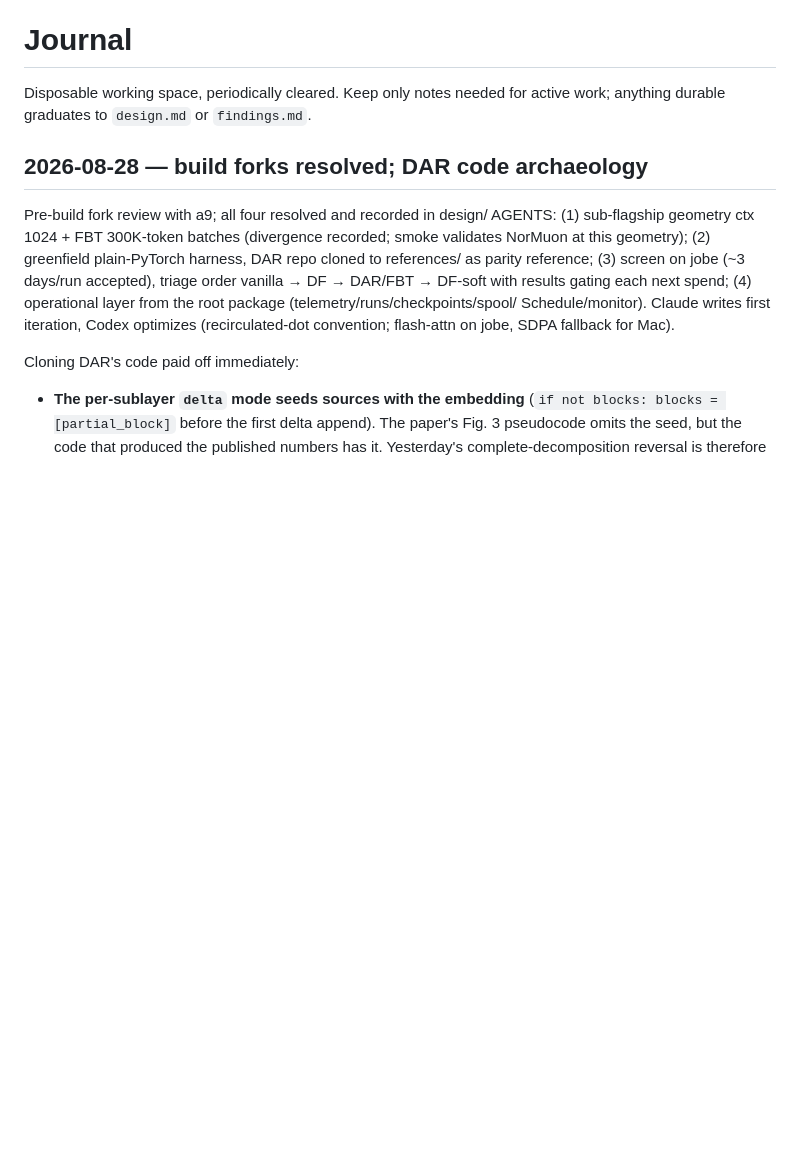
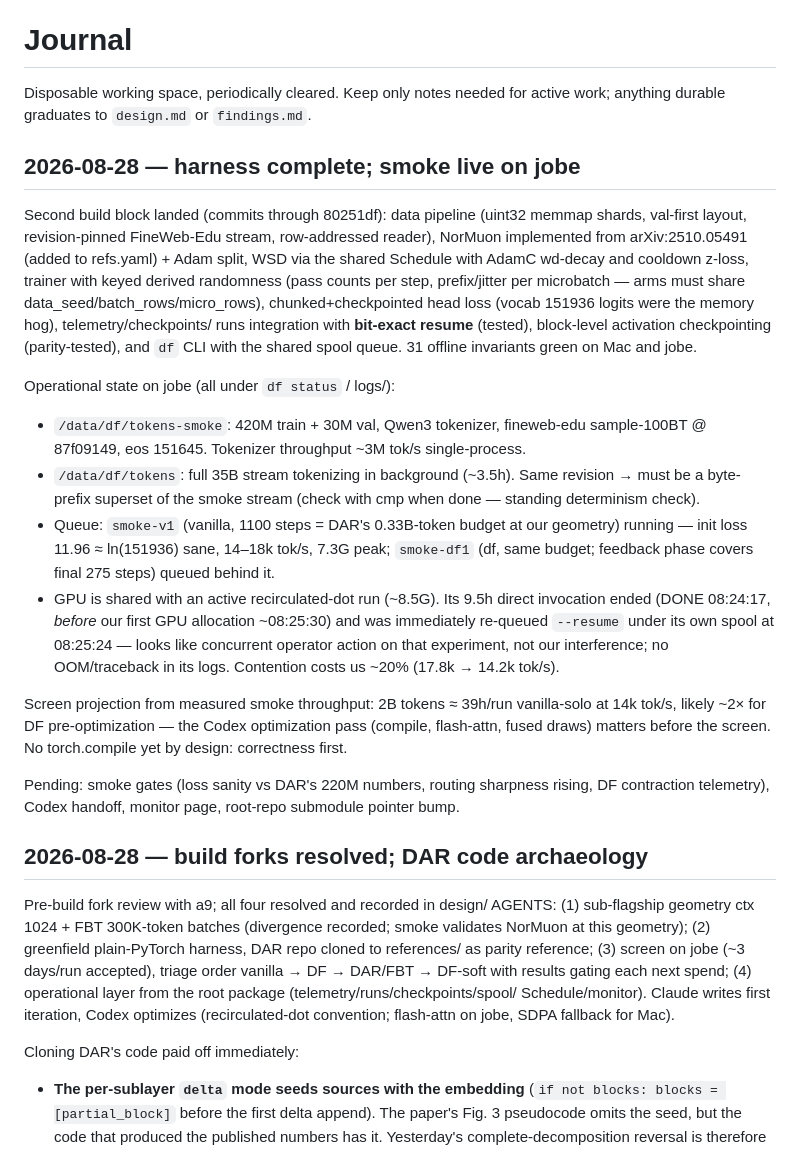
Before and after one commit to a9lim/delta-feedback-experiment, a Markdown page: docs/journal.md, the part around the change. GitHub-like rendering; blank space fills up the shorter version.

Commit message:
Journal: harness complete, smoke live on jobe

```diff
--- a/docs/journal.md
+++ b/docs/journal.md
@@ -2,6 +2,48 @@
 
 Disposable working space, periodically cleared. Keep only notes needed for
 active work; anything durable graduates to `design.md` or `findings.md`.
+
+## 2026-08-28 — harness complete; smoke live on jobe
+
+Second build block landed (commits through 80251df): data pipeline
+(uint32 memmap shards, val-first layout, revision-pinned FineWeb-Edu
+stream, row-addressed reader), NorMuon implemented from arXiv:2510.05491
+(added to refs.yaml) + Adam split, WSD via the shared Schedule with
+AdamC wd-decay and cooldown z-loss, trainer with keyed derived
+randomness (pass counts per step, prefix/jitter per microbatch — arms
+must share data_seed/batch_rows/micro_rows), chunked+checkpointed head
+loss (vocab 151936 logits were the memory hog), telemetry/checkpoints/
+runs integration with **bit-exact resume** (tested), block-level
+activation checkpointing (parity-tested), and `df` CLI with the shared
+spool queue. 31 offline invariants green on Mac and jobe.
+
+Operational state on jobe (all under `df status` / logs/):
+
+- `/data/df/tokens-smoke`: 420M train + 30M val, Qwen3 tokenizer,
+  fineweb-edu sample-100BT @ 87f09149, eos 151645. Tokenizer throughput
+  ~3M tok/s single-process.
+- `/data/df/tokens`: full 35B stream tokenizing in background (~3.5h).
+  Same revision → must be a byte-prefix superset of the smoke stream
+  (check with cmp when done — standing determinism check).
+- Queue: `smoke-v1` (vanilla, 1100 steps = DAR's 0.33B-token budget at
+  our geometry) running — init loss 11.96 ≈ ln(151936) sane, 14–18k
+  tok/s, 7.3G peak; `smoke-df1` (df, same budget; feedback phase covers
+  final 275 steps) queued behind it.
+- GPU is shared with an active recirculated-dot run (~8.5G). Its 9.5h
+  direct invocation ended (DONE 08:24:17, *before* our first GPU
+  allocation ~08:25:30) and was immediately re-queued `--resume` under
+  its own spool at 08:25:24 — looks like concurrent operator action on
+  that experiment, not our interference; no OOM/traceback in its logs.
+  Contention costs us ~20% (17.8k → 14.2k tok/s).
+
+Screen projection from measured smoke throughput: 2B tokens ≈ 39h/run
+vanilla-solo at 14k tok/s, likely ~2× for DF pre-optimization — the
+Codex optimization pass (compile, flash-attn, fused draws) matters
+before the screen. No torch.compile yet by design: correctness first.
+
+Pending: smoke gates (loss sanity vs DAR's 220M numbers, routing
+sharpness rising, DF contraction telemetry), Codex handoff, monitor
+page, root-repo submodule pointer bump.
 
 ## 2026-08-28 — build forks resolved; DAR code archaeology
 
```
